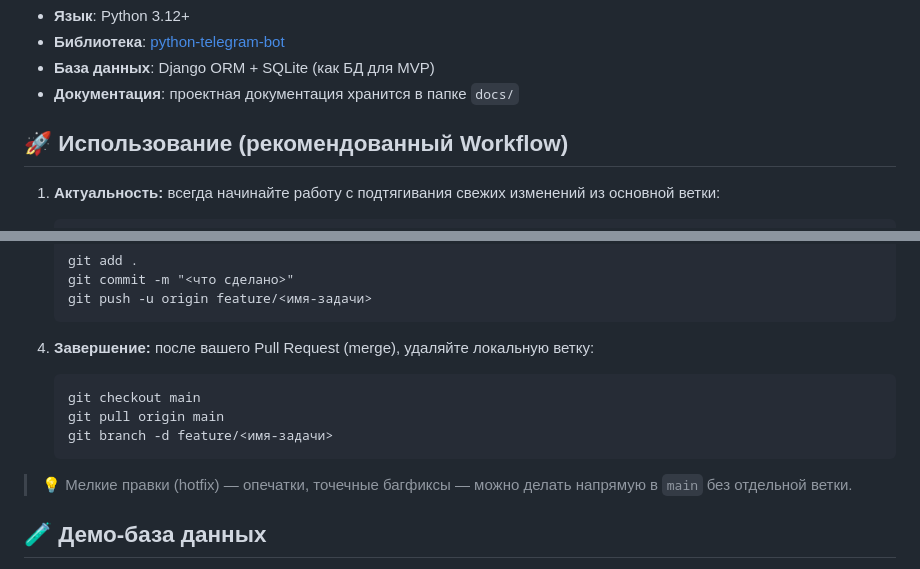
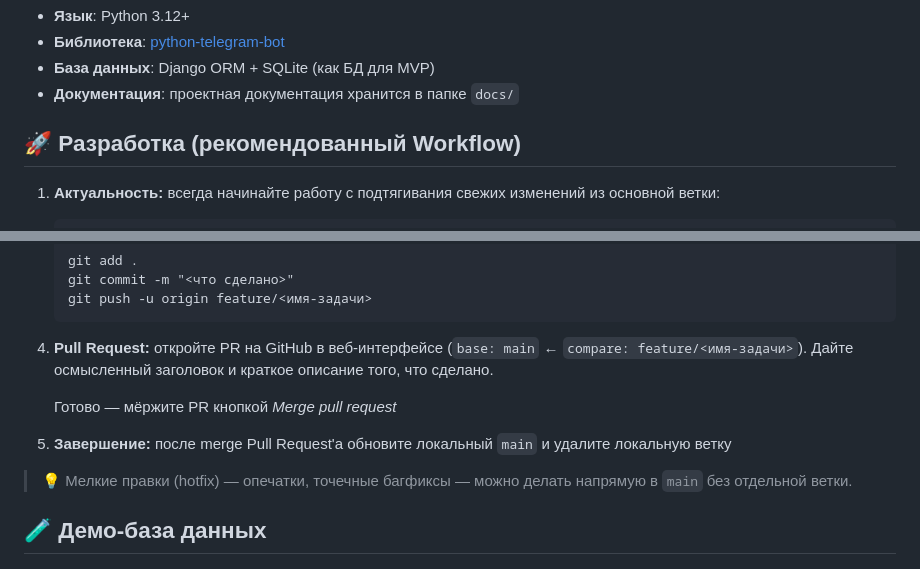
Before and after one commit to olenevoid/devman-meetup-bot, a Markdown page: README.md, 2 parts joined by grey strips. Rendered like a GitHub page.

Commit message:
Обновил README в разделе разработки

````diff
--- a/README.md
+++ b/README.md
@@ -9,7 +9,7 @@ Telegram-бот для организации митапов. MVP-версия.
 - **База данных**: Django ORM + SQLite (как БД для MVP)
 - **Документация**: проектная документация хранится в папке `docs/`
 
-## 🚀 Использование (рекомендованный Workflow)
+## 🚀 Разработка (рекомендованный Workflow)
 
 1. **Актуальность:** всегда начинайте работу с подтягивания свежих изменений из основной ветки:
 
@@ -32,13 +32,15 @@ Telegram-бот для организации митапов. MVP-версия.
     git push -u origin feature/<имя-задачи>
     ```
 
-4. **Завершение:** после вашего Pull Request (merge), удаляйте локальную ветку:
+4. **Pull Request:** откройте PR на GitHub в веб-интерфейсе
+   (`base: main` ← `compare: feature/<имя-задачи>`). Дайте
+   осмысленный заголовок и краткое описание того, что сделано.
 
-    ```
-    git checkout main
-    git pull origin main
-    git branch -d feature/<имя-задачи>
-    ```
+
+   Готово — мёржите PR кнопкой *Merge pull request*
+
+5. **Завершение:** после merge Pull Request'а обновите локальный
+   `main` и удалите локальную ветку
 
 > 💡 Мелкие правки (hotfix) — опечатки, точечные багфиксы — можно делать напрямую в `main` без отдельной ветки.
 
````
